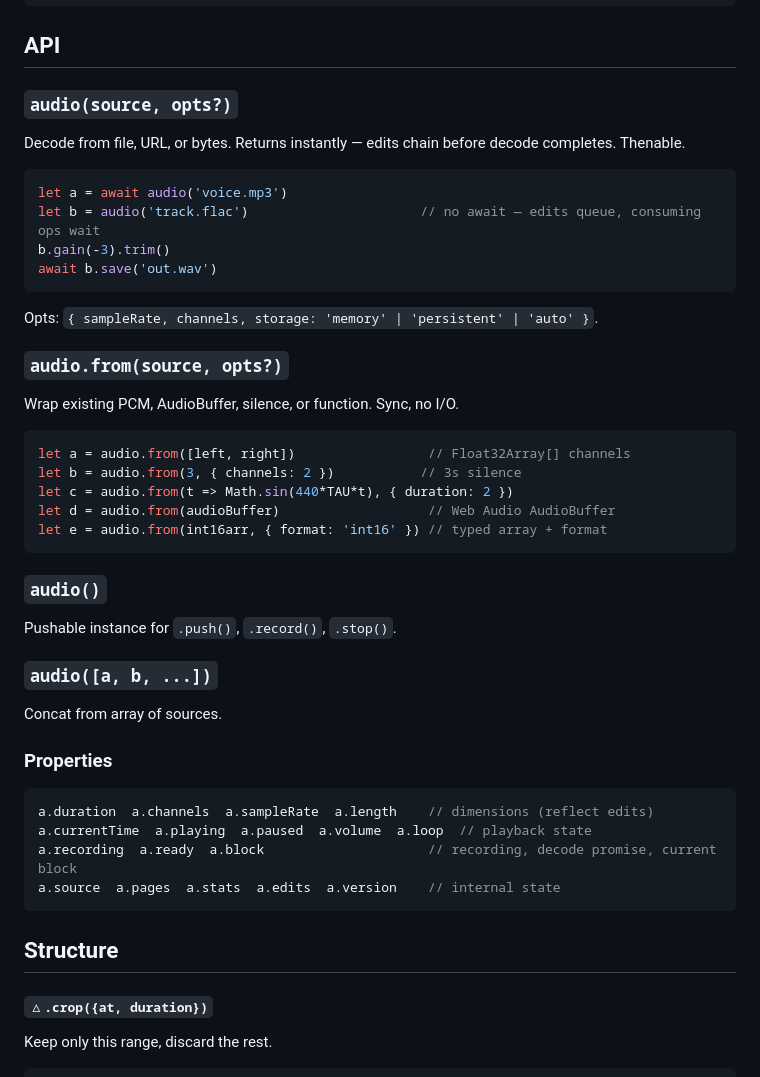
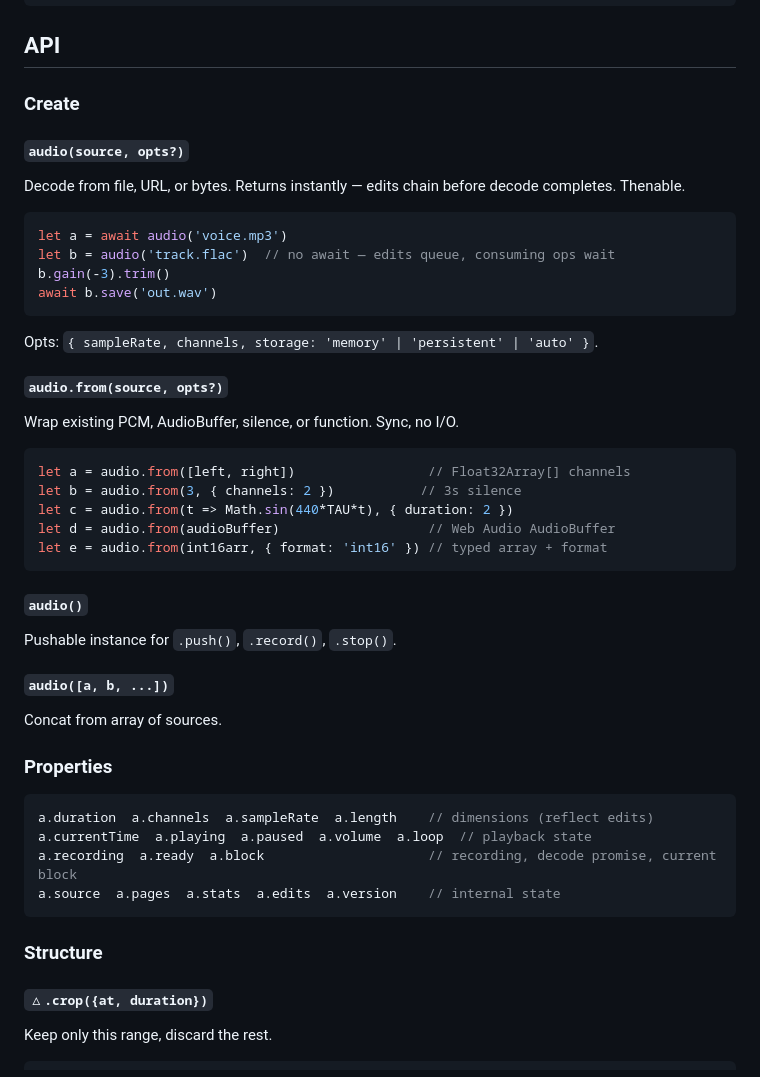
Before and after one commit to audiojs/audio, a Markdown page: README.md, the part around the change. GitHub-like rendering.

````diff
--- a/README.md
+++ b/README.md
@@ -251,20 +251,22 @@ await a.save('sonification.wav')
 
 ## API
 
-### `audio(source, opts?)`
+### Create
+
+#### `audio(source, opts?)`
 
 Decode from file, URL, or bytes. Returns instantly — edits chain before decode completes. Thenable.
 
 ```js
 let a = await audio('voice.mp3')
-let b = audio('track.flac')                      // no await — edits queue, consuming ops wait
+let b = audio('track.flac')  // no await — edits queue, consuming ops wait
 b.gain(-3).trim()
 await b.save('out.wav')
 ```
 
 Opts: `{ sampleRate, channels, storage: 'memory' | 'persistent' | 'auto' }`.
 
-### `audio.from(source, opts?)`
+#### `audio.from(source, opts?)`
 
 Wrap existing PCM, AudioBuffer, silence, or function. Sync, no I/O.
 
@@ -276,11 +278,11 @@ let d = audio.from(audioBuffer)                   // Web Audio AudioBuffer
 let e = audio.from(int16arr, { format: 'int16' }) // typed array + format
 ```
 
-### `audio()`
+#### `audio()`
 
 Pushable instance for `.push()`, `.record()`, `.stop()`.
 
-### `audio([a, b, ...])`
+#### `audio([a, b, ...])`
 
 Concat from array of sources.
 
@@ -293,7 +295,7 @@ a.recording  a.ready  a.block                     // recording, decode promise,
 a.source  a.pages  a.stats  a.edits  a.version    // internal state
 ```
 
-## Structure
+### Structure
 
 #### `△.crop({at, duration})`
 
````
